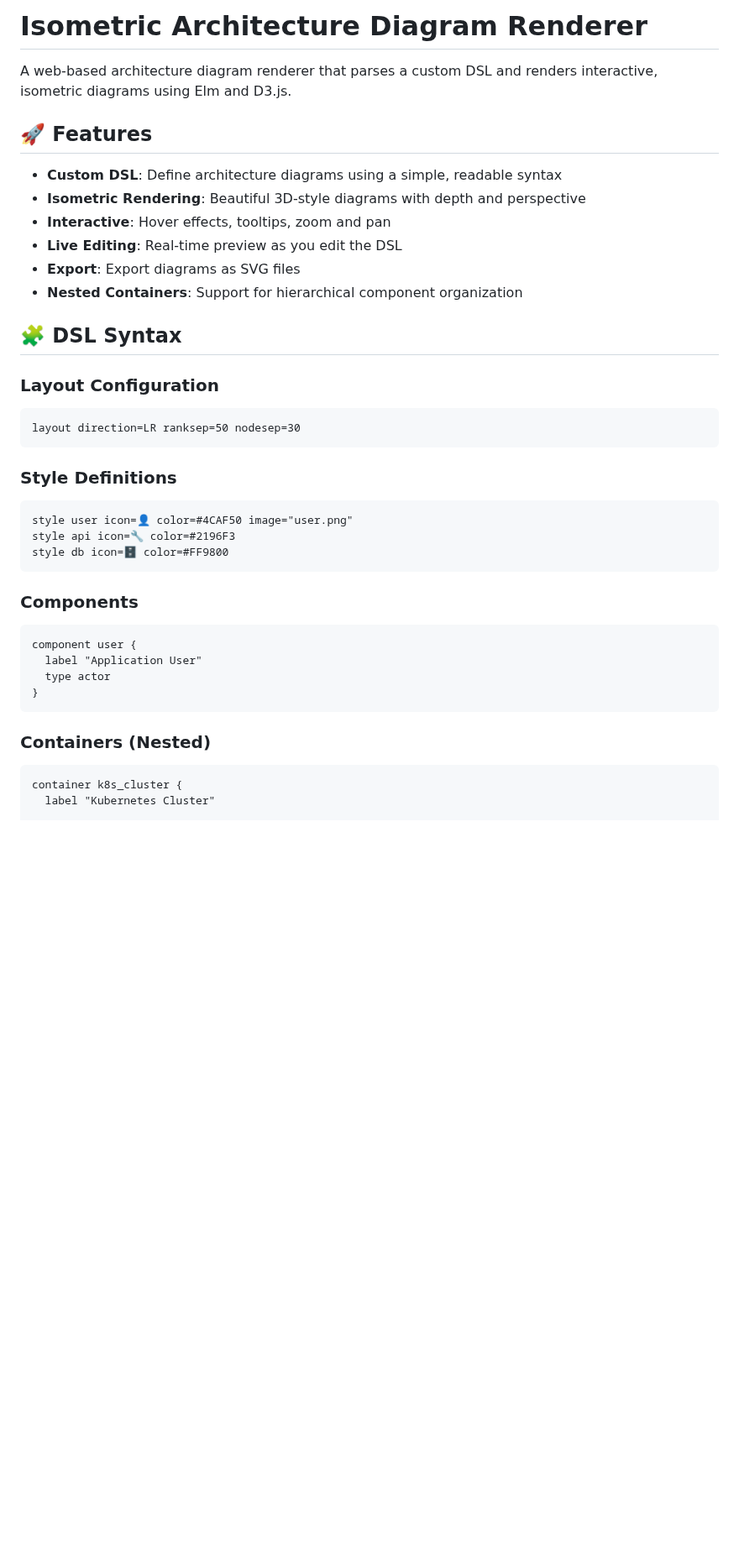
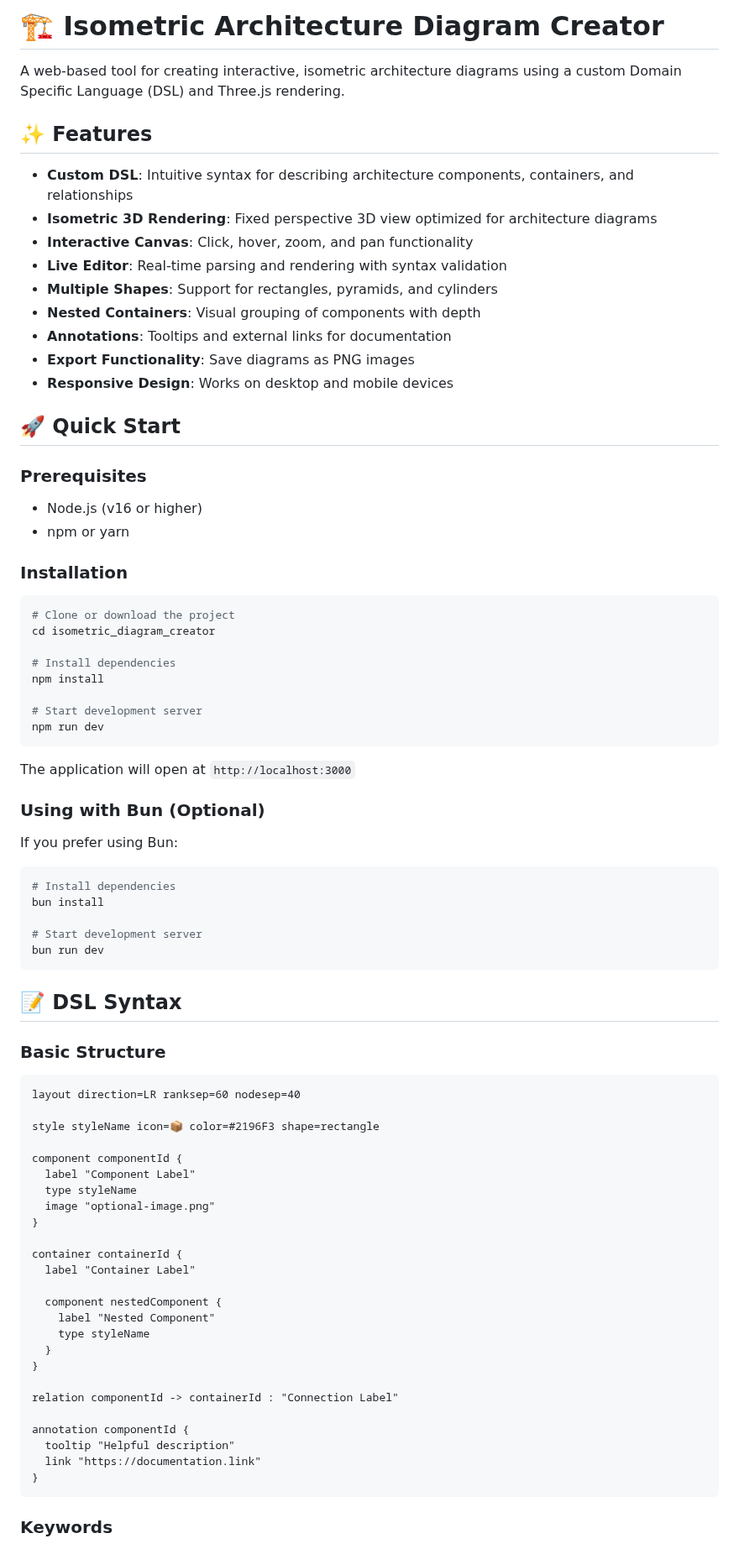
Before and after one commit to TiagoSD22/isometric_diagram_creator, a Markdown page: README.md, the part around one of its changes. Shown at 84% size. GitHub-like rendering; blank space fills up the shorter version.

````diff
--- a/README.md
+++ b/README.md
@@ -1,40 +1,84 @@
-# Isometric Architecture Diagram Renderer
+# 🏗️ Isometric Architecture Diagram Creator
 
-A web-based architecture diagram renderer that parses a custom DSL and renders interactive, isometric diagrams using Elm and D3.js.
+A web-based tool for creating interactive, isometric architecture diagrams using a custom Domain Specific Language (DSL) and Three.js rendering.
 
-## 🚀 Features
+## ✨ Features
 
-- **Custom DSL**: Define architecture diagrams using a simple, readable syntax
-- **Isometric Rendering**: Beautiful 3D-style diagrams with depth and perspective
-- **Interactive**: Hover effects, tooltips, zoom and pan
-- **Live Editing**: Real-time preview as you edit the DSL
-- **Export**: Export diagrams as SVG files
-- **Nested Containers**: Support for hierarchical component organization
+- **Custom DSL**: Intuitive syntax for describing architecture components, containers, and relationships
+- **Isometric 3D Rendering**: Fixed perspective 3D view optimized for architecture diagrams
+- **Interactive Canvas**: Click, hover, zoom, and pan functionality
+- **Live Editor**: Real-time parsing and rendering with syntax validation
+- **Multiple Shapes**: Support for rectangles, pyramids, and cylinders
+- **Nested Containers**: Visual grouping of components with depth
+- **Annotations**: Tooltips and external links for documentation
+- **Export Functionality**: Save diagrams as PNG images
+- **Responsive Design**: Works on desktop and mobile devices
 
-## 🧩 DSL Syntax
+## 🚀 Quick Start
 
-### Layout Configuration
-```dsl
-layout direction=LR ranksep=50 nodesep=30
+### Prerequisites
+
+- Node.js (v16 or higher)
+- npm or yarn
+
+### Installation
+
+```bash
+# Clone or download the project
+cd isometric_diagram_creator
+
+# Install dependencies
+npm install
+
+# Start development server
+npm run dev
 ```
 
-### Style Definitions
-```dsl
-style user icon=👤 color=#4CAF50 image="user.png"
-style api icon=🔧 color=#2196F3
-style db icon=🗄️ color=#FF9800
+The application will open at `http://localhost:3000`
+
+### Using with Bun (Optional)
+
+If you prefer using Bun:
+
+```bash
+# Install dependencies
+bun install
+
+# Start development server
+bun run dev
 ```
 
-### Components
+## 📝 DSL Syntax
+
+### Basic Structure
+
 ```dsl
-component user {
-  label "Application User"
-  type actor
+layout direction=LR ranksep=60 nodesep=40
+
+style styleName icon=📦 color=#2196F3 shape=rectangle
+
+component componentId {
+  label "Component Label"
+  type styleName
+  image "optional-image.png"
+}
+
+container containerId {
+  label "Container Label"
+
+  component nestedComponent {
+    label "Nested Component"
+    type styleName
+  }
+}
+
+relation componentId -> containerId : "Connection Label"
+
+annotation componentId {
+  tooltip "Helpful description"
+  link "https://documentation.link"
 }
 ```
 
-### Containers (Nested)
-```dsl
-container k8s_cluster {
-  label "Kubernetes Cluster"
+### Keywords
 
````
Also changed, not shown: other parts of README.md (+159 -169 lines).
